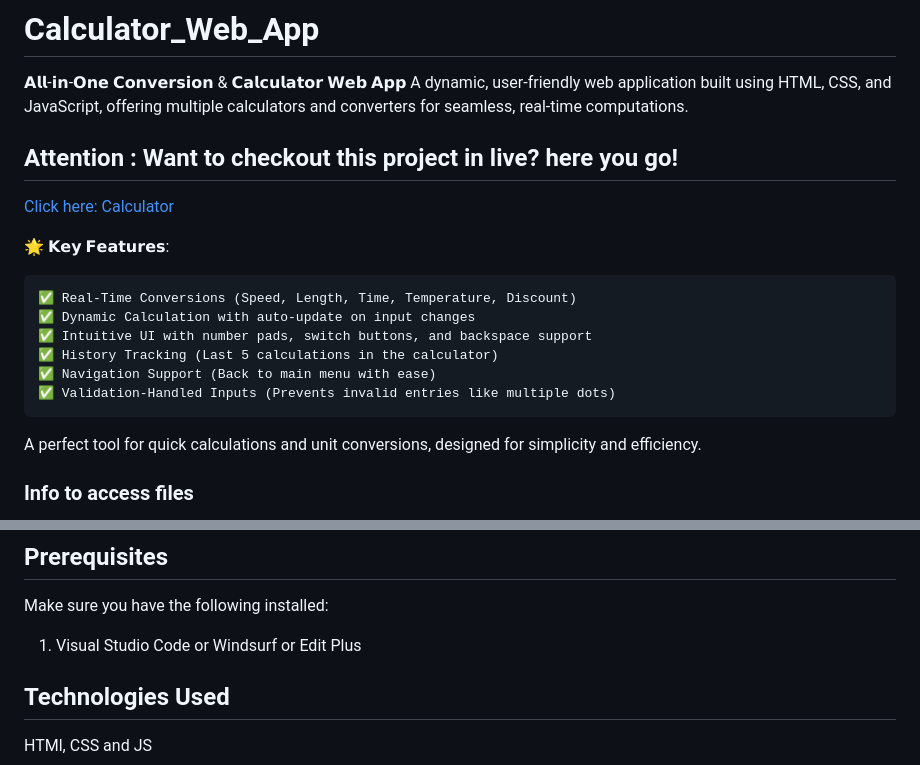
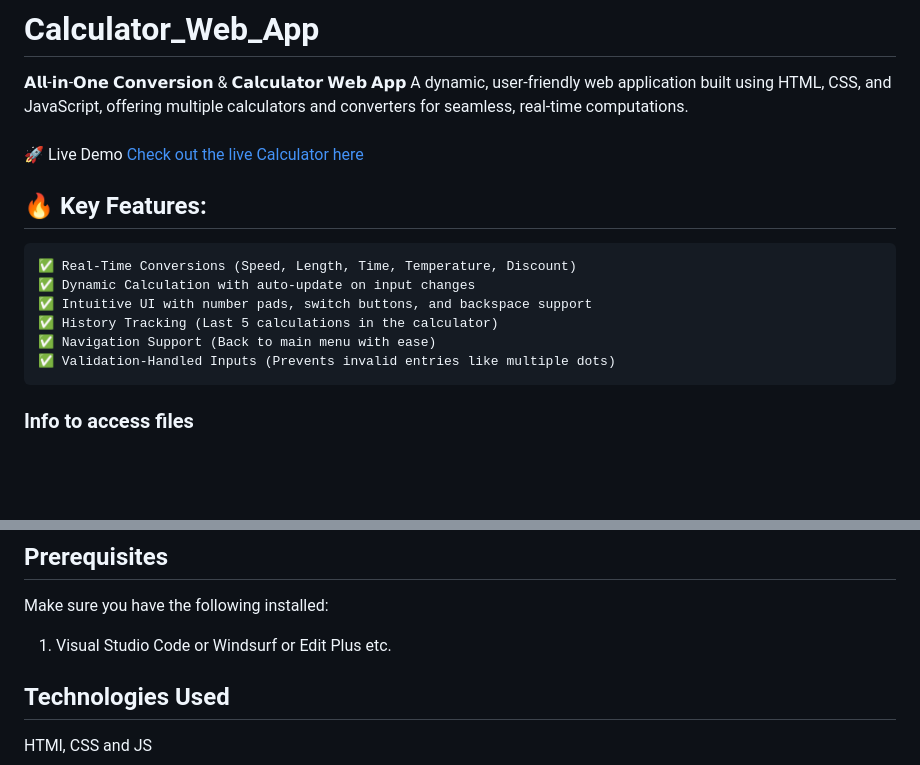
Before and after one commit to HemanthsaiBurla/Calculator_Web_App, a Markdown page: README.md, 2 parts joined by grey strips. GitHub-like rendering; blank space fills up the shorter version.

```diff
--- a/README.md
+++ b/README.md
@@ -2,22 +2,18 @@
 𝗔𝗹𝗹-𝗶𝗻-𝗢𝗻𝗲 𝗖𝗼𝗻𝘃𝗲𝗿𝘀𝗶𝗼𝗻 & 𝗖𝗮𝗹𝗰𝘂𝗹𝗮𝘁𝗼𝗿 𝗪𝗲𝗯 𝗔𝗽𝗽
 A dynamic, user-friendly web application built using HTML, CSS, and JavaScript, offering multiple calculators and converters for seamless, real-time computations.
 <br>
-
-## Attention : Want to checkout this project in live? here you go!
-[Click here: Calculator](https://hemanthsaiburla.github.io/Calculator_Web_App/)
-
-
-🌟 𝗞𝗲𝘆 𝗙𝗲𝗮𝘁𝘂𝗿𝗲𝘀:
+<br>
+🚀 Live Demo
+[Check out the live Calculator here](https://hemanthsaiburla.github.io/Calculator_Web_App/)
+## 🔥 Key Features:
 <pre>
 ✅ Real-Time Conversions (Speed, Length, Time, Temperature, Discount)
 ✅ Dynamic Calculation with auto-update on input changes
 ✅ Intuitive UI with number pads, switch buttons, and backspace support
 ✅ History Tracking (Last 5 calculations in the calculator)
 ✅ Navigation Support (Back to main menu with ease)
-✅ Validation-Handled Inputs (Prevents invalid entries like multiple dots)</pre>
-
-A perfect tool for quick calculations and unit conversions, designed for simplicity and efficiency.
-<br>
+✅ Validation-Handled Inputs (Prevents invalid entries like multiple dots)
+</pre>
 <h3>Info to access files</h3>
 🔹 All files are uploaded into one folder for better organization. However, the project files are also available directly in the main branch.<br>
 You have two options to access the files:
@@ -43,7 +39,7 @@ You have two options to access the files:
 
 ## Prerequisites
  Make sure you have the following installed:
- 1. Visual Studio Code or Windsurf or Edit Plus
+ 1. Visual Studio Code or Windsurf or Edit Plus etc.
 
 ## Technologies Used
 HTMl, CSS and JS
```
